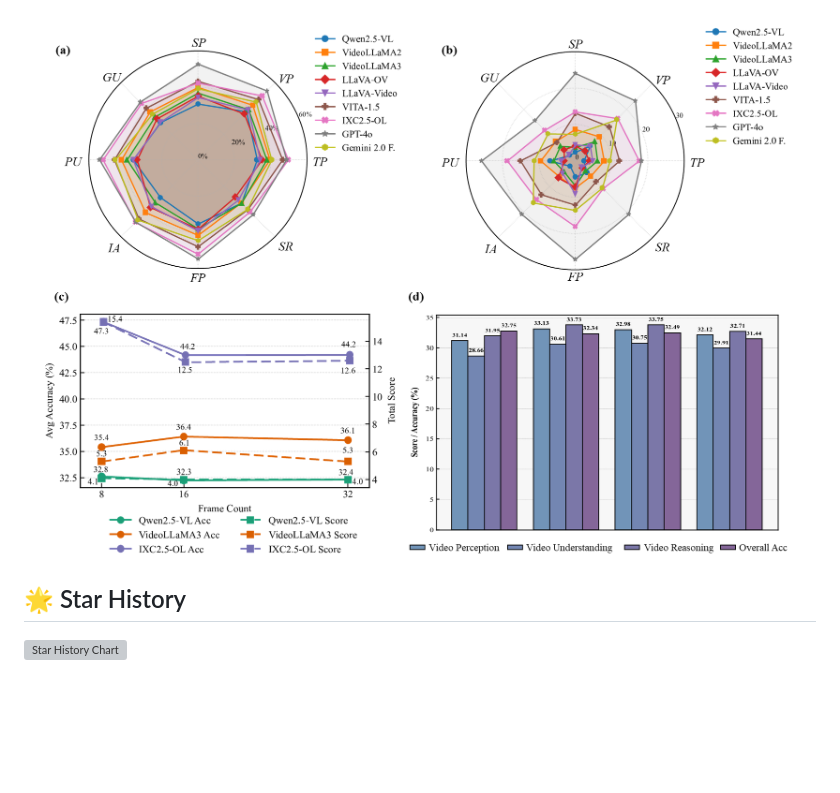
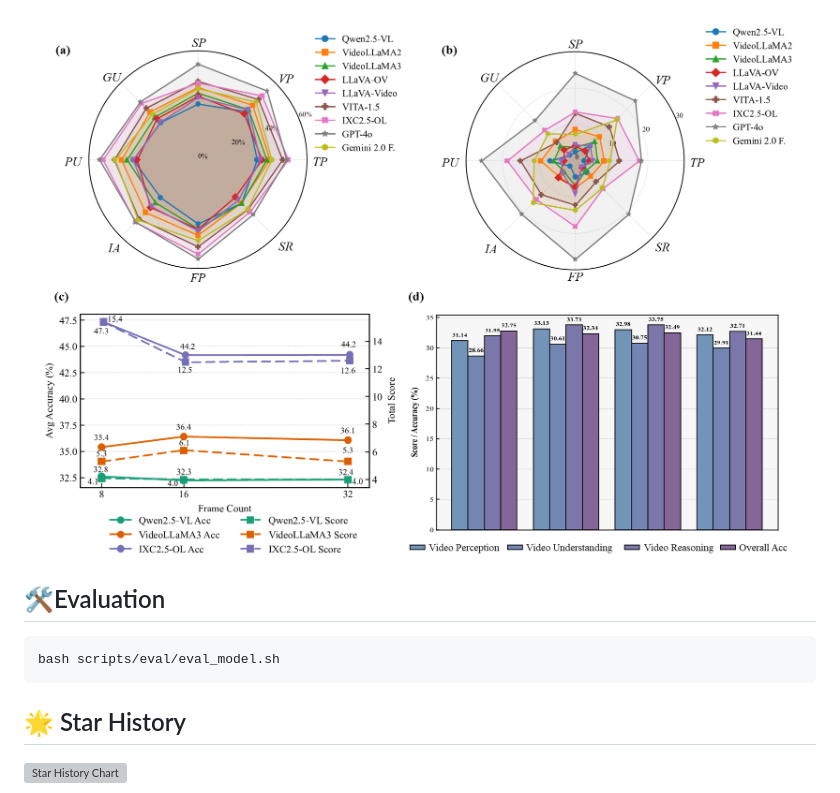
Before and after one commit to LJungang/RTV-Bench, a Markdown page: README.md, the part around the change. GitHub-like rendering; blank space fills up the shorter version; grey boxes are pictures that could not be loaded.

````diff
--- a/README.md
+++ b/README.md
@@ -44,6 +44,11 @@ We introduce $\mathcal{RTV}\text{-}Bench$, a fine-grained benchmark for MLLM rea
     <img src="./asset/3_evaluation.png" width="100%" height="100%">
 </p>
 
+## 🛠️Evaluation
+```shell
+bash scripts/eval/eval_model.sh
+```
+
 ## 🌟 Star History
 
 [![Star History Chart](https://api.star-history.com/svg?repos=LJungang/RTV-Bench&type=Date)](https://star-history.com/#LJungang/RTV-Bench&Date)
````
